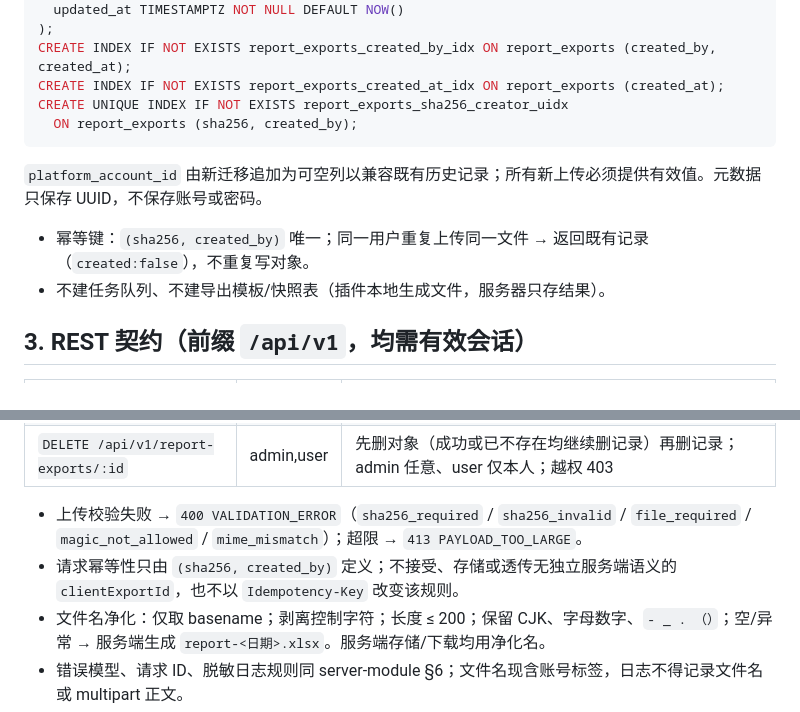
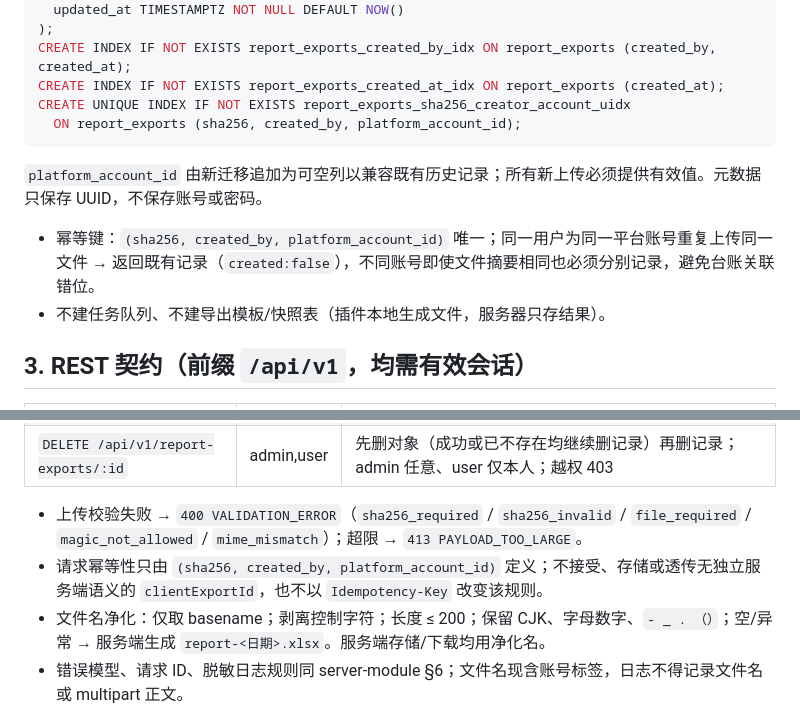
Before and after one commit to hyh204511-create/court-helper, a Markdown page: docs/specs/report-export-module.md, 2 parts joined by grey strips. Rendered like a GitHub page.

Commit message:
docs(report-export): scope idempotency by account

````diff
--- a/docs/specs/report-export-module.md
+++ b/docs/specs/report-export-module.md
@@ -33,13 +33,13 @@ CREATE TABLE IF NOT EXISTS report_exports (
 );
 CREATE INDEX IF NOT EXISTS report_exports_created_by_idx ON report_exports (created_by, created_at);
 CREATE INDEX IF NOT EXISTS report_exports_created_at_idx ON report_exports (created_at);
-CREATE UNIQUE INDEX IF NOT EXISTS report_exports_sha256_creator_uidx
-  ON report_exports (sha256, created_by);
+CREATE UNIQUE INDEX IF NOT EXISTS report_exports_sha256_creator_account_uidx
+  ON report_exports (sha256, created_by, platform_account_id);
 ```
 
 `platform_account_id` 由新迁移追加为可空列以兼容既有历史记录；所有新上传必须提供有效值。元数据只保存 UUID，不保存账号或密码。
 
-- 幂等键：`(sha256, created_by)` 唯一；同一用户重复上传同一文件 → 返回既有记录（`created:false`），不重复写对象。
+- 幂等键：`(sha256, created_by, platform_account_id)` 唯一；同一用户为同一平台账号重复上传同一文件 → 返回既有记录（`created:false`），不同账号即使文件摘要相同也必须分别记录，避免台账关联错位。
 - 不建任务队列、不建导出模板/快照表（插件本地生成文件，服务器只存结果）。
 
 ## 3. REST 契约（前缀 `/api/v1`，均需有效会话）
@@ -53,7 +53,7 @@ CREATE UNIQUE INDEX IF NOT EXISTS report_exports_sha256_creator_uidx
 | `DELETE /api/v1/report-exports/:id` | admin,user | 先删对象（成功或已不存在均继续删记录）再删记录；admin 任意、user 仅本人；越权 403 |
 
 - 上传校验失败 → `400 VALIDATION_ERROR`（`sha256_required` / `sha256_invalid` / `file_required` / `magic_not_allowed` / `mime_mismatch`）；超限 → `413 PAYLOAD_TOO_LARGE`。
-- 请求幂等性只由 `(sha256, created_by)` 定义；不接受、存储或透传无独立服务端语义的 `clientExportId`，也不以 `Idempotency-Key` 改变该规则。
+- 请求幂等性只由 `(sha256, created_by, platform_account_id)` 定义；不接受、存储或透传无独立服务端语义的 `clientExportId`，也不以 `Idempotency-Key` 改变该规则。
 - 文件名净化：仅取 basename；剥离控制字符；长度 ≤ 200；保留 CJK、字母数字、`- _ . （）`；空/异常 → 服务端生成 `report-<日期>.xlsx`。服务端存储/下载均用净化名。
 - 错误模型、请求 ID、脱敏日志规则同 server-module §6；文件名现含账号标签，日志不得记录文件名或 multipart 正文。
 - **ID/UUID 校验**：路径 `:id` 与游标 `cursor.id` 必须在路由边界校验为 UUID 格式，非法值返回稳定的 `400/404`（禁止落库后由数据库 cast 报错）。
````
Also changed, not shown: docs/specs/server-module.md (+2 -2 lines).
